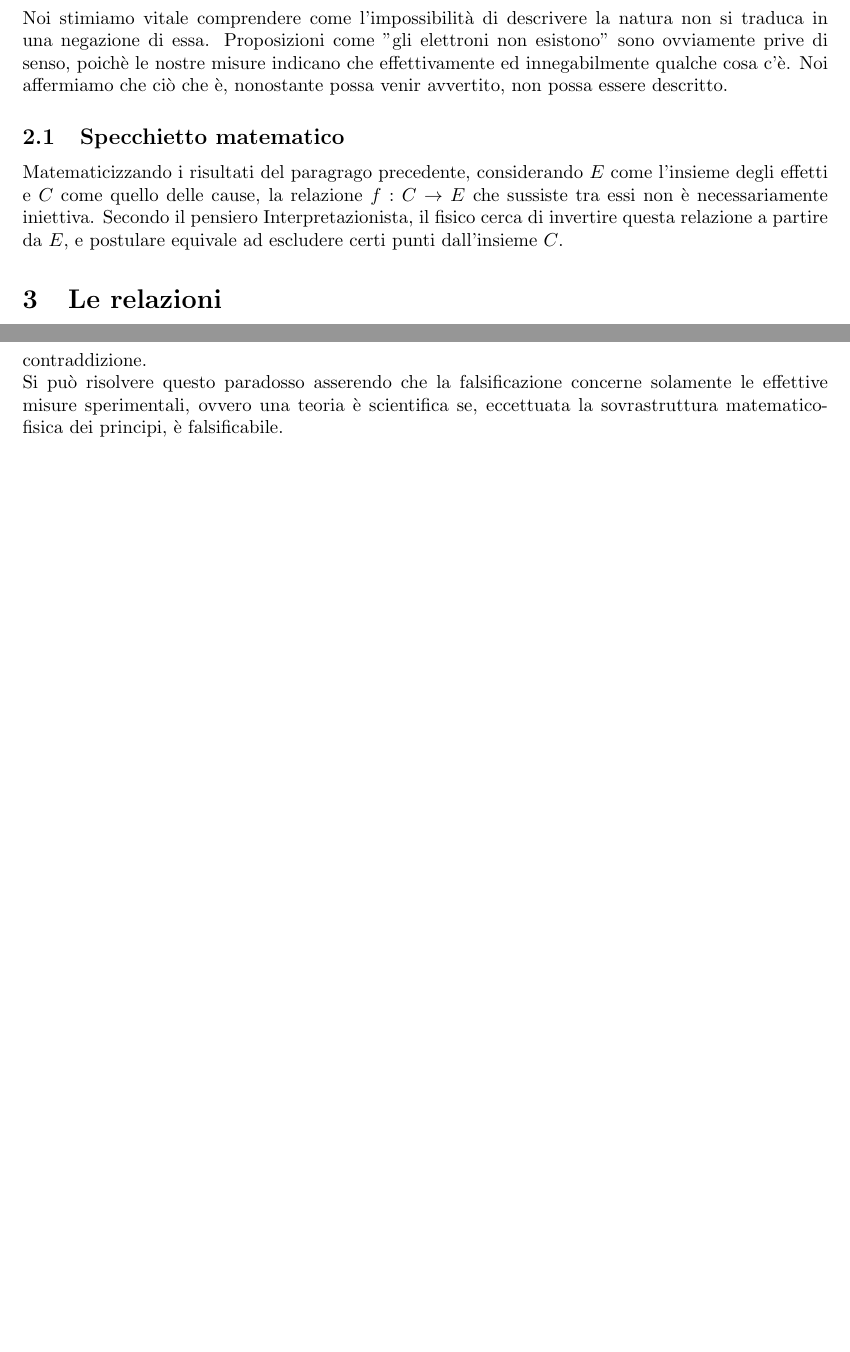
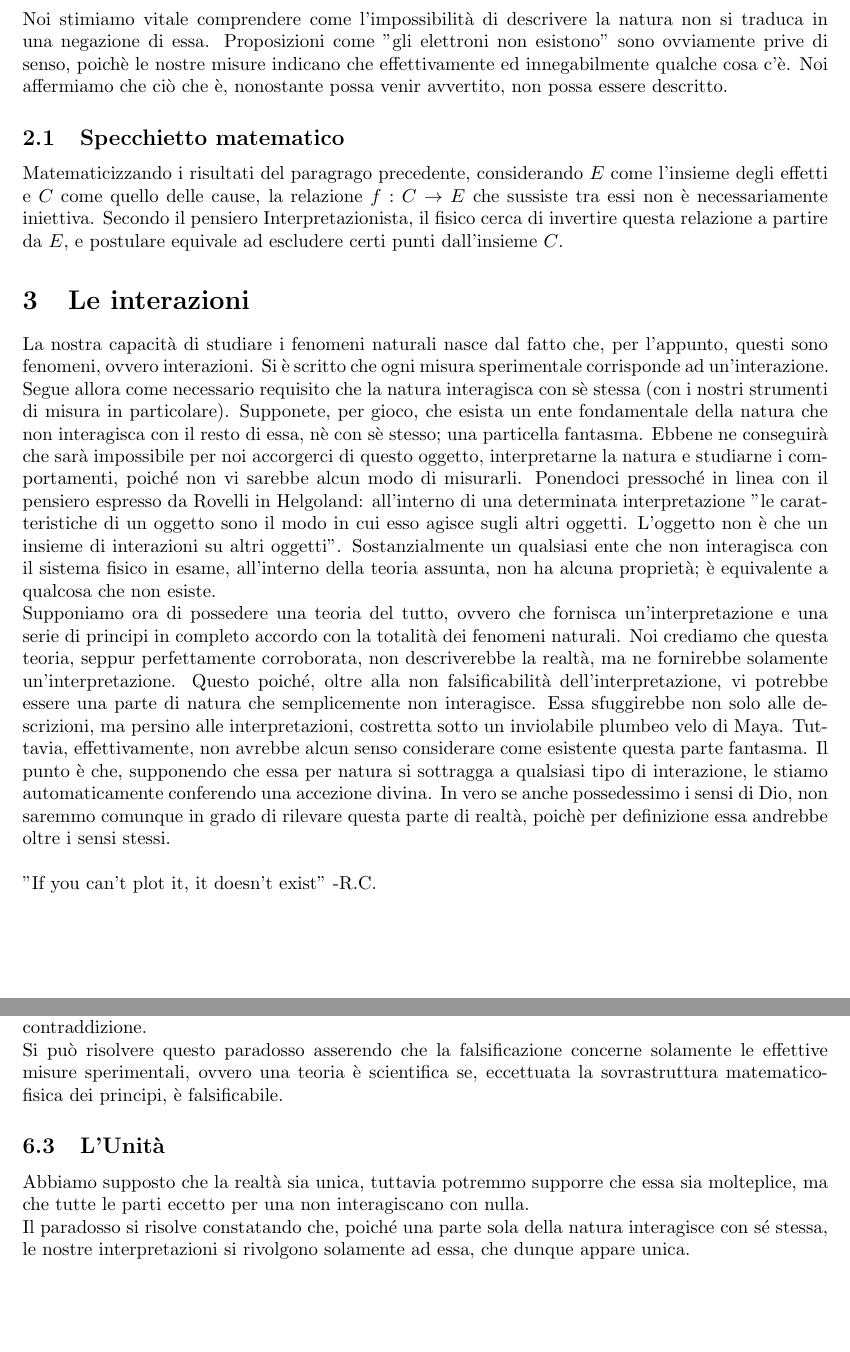
Before and after one commit to GabrieleNovelli/MyStuff, a LaTeX document (Manifesto_Interpret.tex): two parts of pages 7 and 10 of 11 before the commit and two parts of pages 7 and 10 of 12 after it, joined at a grey line, cut so that both start at the same text, the shorter picture padded with empty space. Compiled offline with pdfLaTeX.

Commit message:
Update Manifesto_Interpret.tex

```diff
--- a/Manifesto_Interpret.tex
+++ b/Manifesto_Interpret.tex
@@ -107,7 +110,11 @@
 	Noi stimiamo vitale comprendere come l'impossibilità di descrivere la natura non si traduca in una negazione di essa. Proposizioni come "gli elettroni non esistono" sono ovviamente prive di senso, poichè le nostre misure indicano che effettivamente ed innegabilmente qualche cosa c'è. Noi affermiamo che ciò che è, nonostante possa venir avvertito, non possa essere descritto.
 	\subsection{Specchietto matematico}
 	Matematicizzando i risultati del paragrago precedente, considerando $E$ come l'insieme degli effetti e $C$ come quello delle cause, la relazione $f:C\rightarrow E$ che sussiste tra essi non è necessariamente iniettiva. Secondo il pensiero Interpretazionista, il fisico cerca di invertire questa relazione a partire da $E$, e postulare equivale ad escludere certi punti dall'insieme $C$.
-	\section{Le relazioni}
+	\section{Le interazioni}
+	La nostra capacità di studiare i fenomeni naturali nasce dal fatto che, per l'appunto, questi sono fenomeni, ovvero interazioni. Si è scritto che ogni misura sperimentale corrisponde ad un'interazione. Segue allora come necessario requisito che la natura interagisca con sè stessa (con i nostri strumenti di misura in particolare). Supponete, per gioco, che esista un ente fondamentale della natura che non interagisca con il resto di essa, nè con sè stesso; una particella fantasma. Ebbene ne conseguirà che sarà impossibile per noi accorgerci di questo oggetto, interpretarne la natura e studiarne i comportamenti, poiché non vi sarebbe alcun modo di misurarli. Ponendoci pressoché in linea con il pensiero espresso da Rovelli in Helgoland: all'interno di una determinata interpretazione "le caratteristiche di un oggetto sono il modo in cui esso agisce sugli altri oggetti. L'oggetto non è che un insieme di interazioni su altri oggetti". Sostanzialmente un qualsiasi ente che non interagisca con il sistema fisico in esame, all'interno della teoria assunta, non ha alcuna proprietà; è equivalente a qualcosa che non esiste. \\
+	Supponiamo ora di possedere una teoria del tutto, ovvero che fornisca un'interpretazione e una serie di principi in completo accordo con la totalità dei fenomeni naturali. Noi crediamo che questa teoria, seppur perfettamente corroborata, non descriverebbe la realtà, ma ne fornirebbe solamente un'interpretazione. Questo poiché, oltre alla non falsificabilità dell'interpretazione, vi potrebbe essere una parte di natura che semplicemente non interagisce. Essa sfuggirebbe non solo alle descrizioni, ma persino alle interpretazioni, costretta sotto un inviolabile plumbeo velo di Maya. Tuttavia, effettivamente, non avrebbe alcun senso considerare come esistente questa parte fantasma. Il punto è che, supponendo che essa per natura si sottragga a qualsiasi tipo di interazione, le stiamo automaticamente conferendo una accezione divina. In vero se anche possedessimo i sensi di Dio, non saremmo comunque in grado di rilevare questa parte di realtà, poichè per definizione essa andrebbe oltre i sensi stessi.\\
+	\\
+	"If you can't plot it, it doesn't exist" -R.C.
 	\section{Il problema del Vero}
 	Se assumiamo come postulato che la realtà possa solo essere interpretata ma non descritta in alcun modo, per lo meno a livello fondamentale, stiamo implicitamente distruggendo la nozione di Verità. E' dunque richiesta  una nuova formulazione di questo concetto, la quale deve non solo accordarsi al pensiero Interpretazionista, ma anche ridursi con le giuste approssimazioni alla verità intesa come universale.
 	Chiarifichiamo meglio quest'ultimo concetto con la seguente definizione:\\\\
@@ -150,6 +157,9 @@
 	\subsection{La falsificazione}
 	Il principio di falsificazione asserisce che una teoria deve essere falsificabile, tuttavia, si è dimostrato nel corso del manifesto che ogni teoria fisica assume principi non falsificabili. Questa è una evidente contraddizione.\\
 	Si può risolvere questo paradosso asserendo che la falsificazione concerne solamente le effettive misure sperimentali, ovvero una teoria è scientifica se, eccettuata la sovrastruttura matematico-fisica dei principi, è falsificabile.
+	\subsection{L'Unità}
+	Abbiamo supposto che la realtà sia unica, tuttavia potremmo supporre che essa sia molteplice, ma che tutte le parti eccetto per una non interagiscano con nulla.\\
+	Il paradosso si risolve constatando che, poiché una parte sola della natura interagisce con sé stessa, le nostre interpretazioni si rivolgono solamente ad essa, che dunque appare unica.
 	\subsection{Il Principio di Minima Azione}
 	Possiamo considerare il principio di minima azione come uno dei pilastri fondamentali della fisica. Molto brevemente, banalizzando, esso asserisce che ogni processo fisico avviene minimizzando una specifica quantità, chiamata azione. Non ci soffermeremo sulla natura di questa grandezza, bensì sulla problematicità dell'applicazione del principio.\\
 	Consideriamo un generico sistema fisico: l'idea è che una volta determinata l'azione di questo, tramite un preciso calcolo, è possibile risalire con precisione alle equazioni del moto di tale sistema. Sorprendentemente, questa strategia meccanica viene applicata in numerosissimi campi della fisica e pare ritrovare in ognuno di essi una forte validità; tanto da risultar naturale lasciarsi cullare dalla sicurezza di questo principio ed innalzarlo a legge universale.\\
```
Also changed, not shown: Manifesto_Interpret.tex (14 more changed lines).
